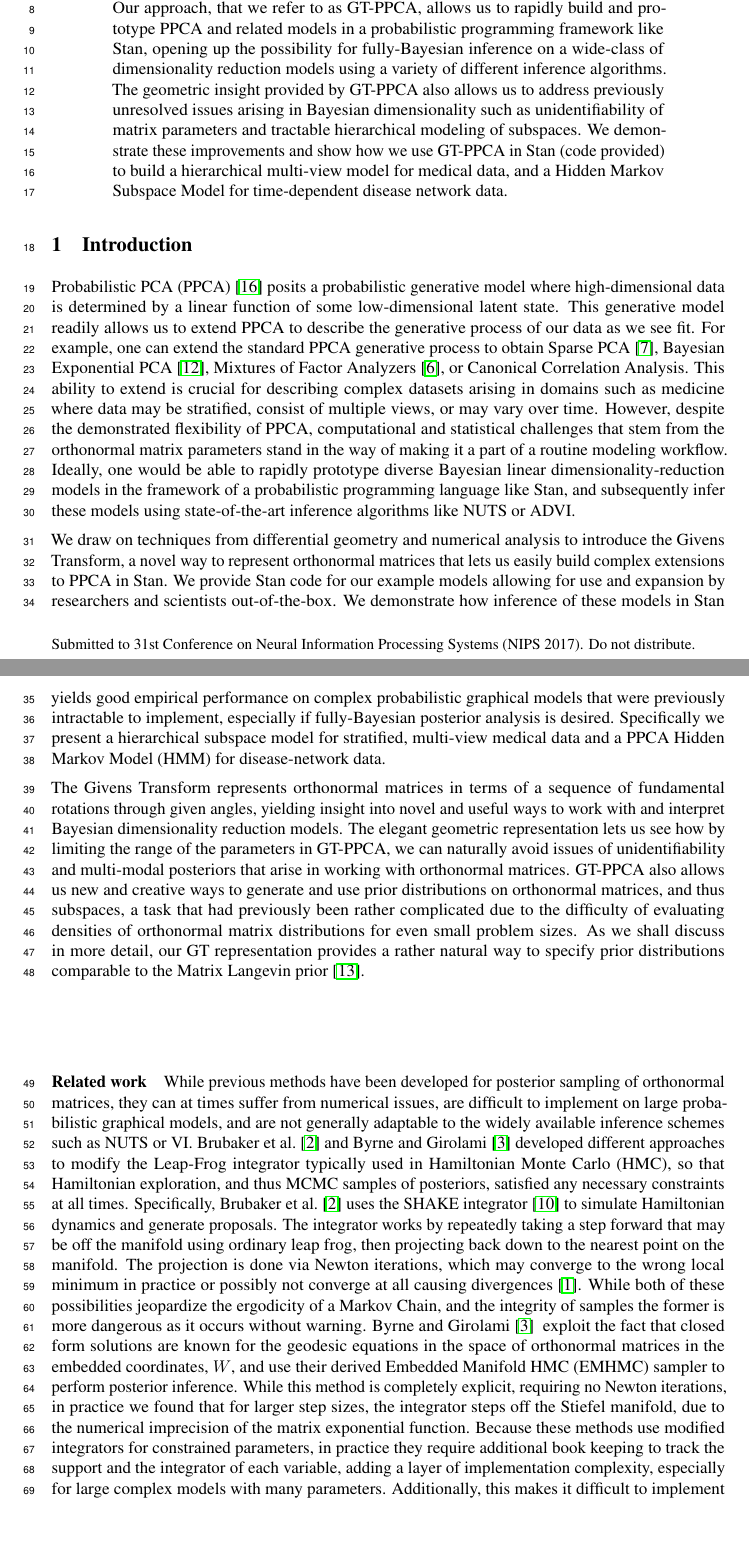
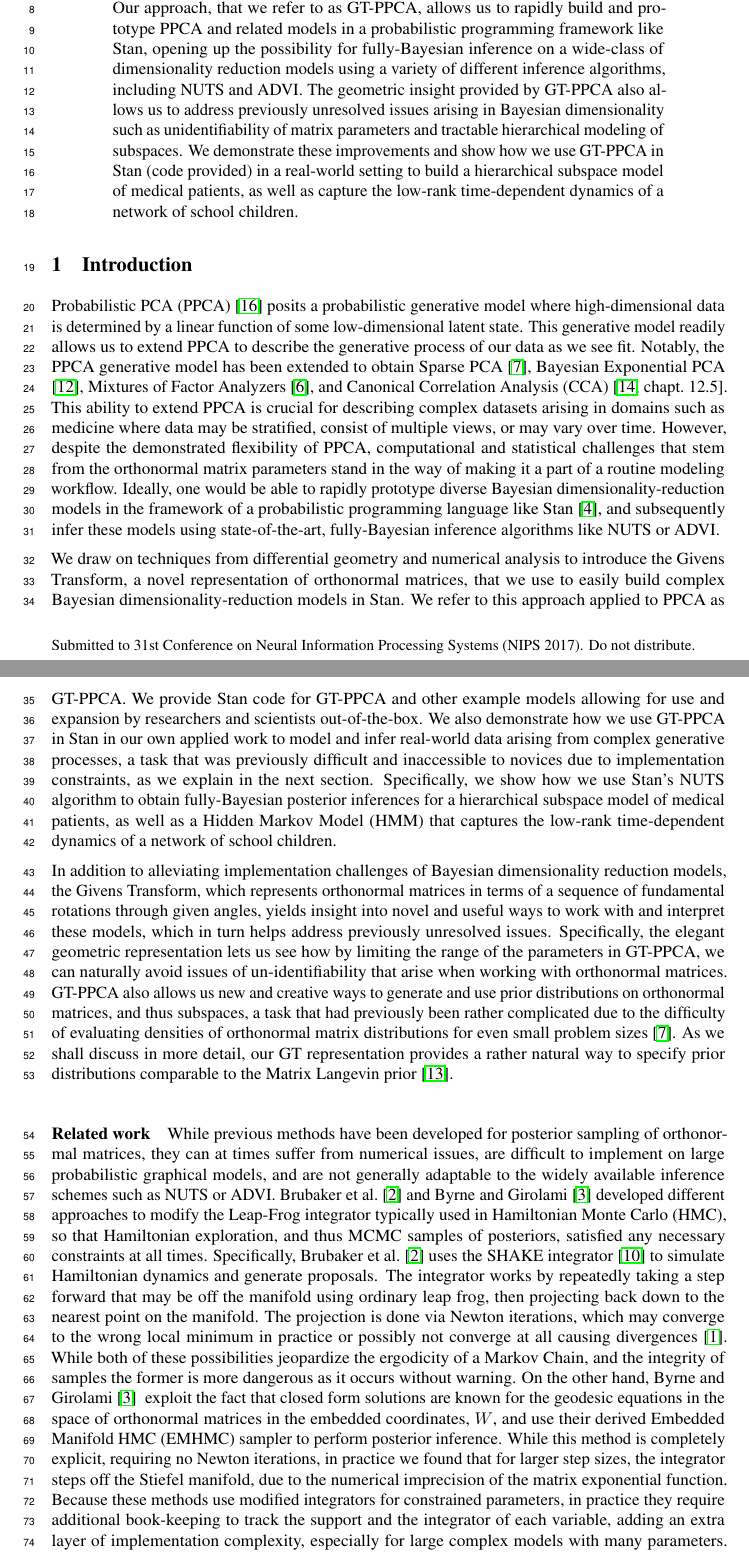
Before and after one commit to pourzanj/TfRotationPca, a LaTeX paper (NIPS_Manuscript/main.tex): two parts of pages 1 and 2 of 10, joined at a grey line, cut so that both start at the same text, the shorter picture padded with empty space. Compiled offline with pdfLaTeX.

Commit message:
re-worded intro

```diff
--- a/NIPS_Manuscript/main.tex
+++ b/NIPS_Manuscript/main.tex
@@ -55,7 +55,7 @@
 \newcommand{\bs}[1]{\boldsymbol{#1}}
 \newcommand{\mvec}[1]{\mathbf{#1}}
 
-\title{Fully Bayesian Dimensionality Reduction with GT-PPCA}
+\title{Fully Bayesian Dimensionality Reduction Models with GT-PPCA}
 
 % The \author macro works with any number of authors. There are two
 % commands used to separate the names and addresses of multiple
@@ -104,21 +104,21 @@
 \maketitle
 
 \begin{abstract}
-Probabilistic PCA (PPCA) is a probabilistic generative model used for finding low dimensional representations of high-dimensional data. While PPCA is highly flexible in theory, in practice, the orthonormality constraints on the matrix parameter makes it difficult to build complex PPCA-like models and conduct fully-Bayesian inference on them using modern algorithms like NUTS and ADVI. To address this computational challenge, we present the geometrically-motivated Givens Transform (GT) that represents orthonormal matrices in terms of unconstrained parameters. Our approach, that we refer to as GT-PPCA, allows us to rapidly build and prototype PPCA and related models in a probabilistic programming framework like Stan, opening up the possibility for fully-Bayesian inference on a wide-class of dimensionality reduction models using a variety of different inference algorithms. The geometric insight provided by GT-PPCA also allows us to address previously unresolved issues arising in Bayesian dimensionality such as unidentifiability of matrix parameters and tractable hierarchical modeling of subspaces. We demonstrate these improvements and show how we use GT-PPCA in Stan (code provided) to build a hierarchical multi-view model for medical data, and a Hidden Markov Subspace Model for time-dependent disease network data.
+Probabilistic PCA (PPCA) is a probabilistic generative model used for finding low dimensional representations of high-dimensional data. While PPCA is highly flexible in theory, in practice, the orthonormality constraints on the matrix parameter makes it difficult to build complex PPCA-like models and conduct fully-Bayesian inference on them using modern algorithms like NUTS and ADVI. To address this computational challenge, we present the geometrically-motivated Givens Transform (GT) that represents orthonormal matrices in terms of unconstrained parameters. Our approach, that we refer to as GT-PPCA, allows us to rapidly build and prototype PPCA and related models in a probabilistic programming framework like Stan, opening up the possibility for fully-Bayesian inference on a wide-class of dimensionality reduction models using a variety of different inference algorithms, including NUTS and ADVI. The geometric insight provided by GT-PPCA also allows us to address previously unresolved issues arising in Bayesian dimensionality such as unidentifiability of matrix parameters and tractable hierarchical modeling of subspaces. We demonstrate these improvements and show how we use GT-PPCA in Stan (code provided) in a real-world setting to build a hierarchical subspace model of medical patients, as well as capture the low-rank time-dependent dynamics of a network of school children.
 \end{abstract}
 
 %%%%%%%%%%%%%%%%%%%%%%%%%
 \section{Introduction}
 %%%%%%%%%%%%%%%%%%%%%%%%%
 
-Probabilistic PCA (PPCA) \citep{tipping1999probabilistic} posits a probabilistic generative model where high-dimensional data is determined by a linear function of some low-dimensional latent state. This generative model readily allows us to extend PPCA to describe the generative process of our data as we see fit. For example, one can extend the standard PPCA generative process to obtain Sparse PCA \citep{hoff2009simulation}, Bayesian Exponential PCA \citep{mohamed2009bayesian}, Mixtures of Factor Analyzers \citep{ghahramani1996algorithm}, or Canonical Correlation Analysis. This ability to extend is crucial for describing complex datasets arising in domains such as medicine where data may be stratified, consist of multiple views, or may vary over time. However, despite the demonstrated flexibility of PPCA, computational and statistical challenges that stem from the orthonormal matrix parameters stand in the way of making it a part of a routine modeling workflow. Ideally, one would be able to rapidly prototype diverse Bayesian linear dimensionality-reduction models in the framework of a probabilistic programming language like Stan, and subsequently infer these models using state-of-the-art inference algorithms like NUTS or ADVI.
+Probabilistic PCA (PPCA) \citep{tipping1999probabilistic} posits a probabilistic generative model where high-dimensional data is determined by a linear function of some low-dimensional latent state. This generative model readily allows us to extend PPCA to describe the generative process of our data as we see fit. Notably, the PPCA generative model has been extended to obtain Sparse PCA \citep{hoff2009simulation}, Bayesian Exponential PCA \citep{mohamed2009bayesian}, Mixtures of Factor Analyzers \citep{ghahramani1996algorithm}, and Canonical Correlation Analysis (CCA) \citep[chapt.~12.5]{murphy2012machine}. This ability to extend PPCA is crucial for describing complex datasets arising in domains such as medicine where data may be stratified, consist of multiple views, or may vary over time. However, despite the demonstrated flexibility of PPCA, computational and statistical challenges that stem from the orthonormal matrix parameters stand in the way of making it a part of a routine modeling workflow. Ideally, one would be able to rapidly prototype diverse Bayesian dimensionality-reduction models in the framework of a probabilistic programming language like Stan \citep{carpenter2016stan}, and subsequently infer these models using state-of-the-art, fully-Bayesian inference algorithms like NUTS or ADVI.
 
-We draw on techniques from differential geometry and numerical analysis to introduce the Givens Transform, a novel way to represent orthonormal matrices that lets us easily build complex extensions to PPCA in Stan. We provide Stan code for our example models allowing for use and expansion by researchers and scientists out-of-the-box. We demonstrate how inference of these models in Stan yields good empirical performance on complex probabilistic graphical models that were previously intractable to implement, especially if fully-Bayesian posterior analysis is desired. Specifically we present a hierarchical subspace model for stratified, multi-view medical data and a PPCA Hidden Markov Model (HMM) for disease-network data.
+We draw on techniques from differential geometry and numerical analysis to introduce the Givens Transform, a novel representation of orthonormal matrices, that we use to easily build complex Bayesian dimensionality-reduction models in Stan. We refer to this approach applied to PPCA as GT-PPCA. We provide Stan code for GT-PPCA and other example models allowing for use and expansion by researchers and scientists out-of-the-box. We also demonstrate how we use GT-PPCA in Stan in our own applied work to model and infer real-world data arising from complex generative processes, a task that was previously difficult and inaccessible to novices due to implementation constraints, as we explain in the next section. Specifically, we show how we use Stan's NUTS algorithm to obtain fully-Bayesian posterior inferences for a hierarchical subspace model of medical patients, as well as a Hidden Markov Model (HMM) that captures the low-rank time-dependent dynamics of a network of school children.
 
-The Givens Transform represents orthonormal matrices in terms of a sequence of fundamental rotations through given angles, yielding insight into novel and useful ways to work with and interpret Bayesian dimensionality reduction models.  The elegant geometric representation lets us see how by limiting the range of the parameters in GT-PPCA, we can naturally avoid issues of unidentifiability and multi-modal posteriors that arise in working with orthonormal matrices.  GT-PPCA also allows us new and creative ways to generate and use prior distributions on orthonormal matrices, and thus subspaces, a task that had previously been rather complicated due to the difficulty of evaluating densities of orthonormal matrix distributions for even small problem sizes.  As we shall discuss in more detail, our GT representation provides a rather natural way to specify prior distributions comparable to the Matrix Langevin prior \citep{muirhead2009aspects}.
+In addition to alleviating implementation challenges of Bayesian dimensionality reduction models, the Givens Transform, which represents orthonormal matrices in terms of a sequence of fundamental rotations through given angles, yields insight into novel and useful ways to work with and interpret these models, which in turn helps address previously unresolved issues.  Specifically, the elegant geometric representation lets us see how by limiting the range of the parameters in GT-PPCA, we can naturally avoid issues of un-identifiability that arise when working with orthonormal matrices.  GT-PPCA also allows us new and creative ways to generate and use prior distributions on orthonormal matrices, and thus subspaces, a task that had previously been rather complicated due to the difficulty of evaluating densities of orthonormal matrix distributions for even small problem sizes~\citep{hoff2009simulation}.  As we shall discuss in more detail, our GT representation provides a rather natural way to specify prior distributions comparable to the Matrix Langevin prior \citep{muirhead2009aspects}.
 
 %When first considering this problem, it may seem that this geometry may rule out a straightforward use of two of the most prominent techniques for posterior inference posterior inference, Markov Chain Monte Carlo (MCMC) and Variational Inference (VI).  Intuitively, for MCMC, we have no way of guaranteeing that a chain over $W$ will explore only valid regions of parameter space that satisfy the orthonormality constraints. Similarly for Variational Inference, positing a common variational posterior distribution such as a Gaussian over the elements of $W$ is sure to lead to posteriors that assign mass to invalid regions of parameter space.
 
 
-\paragraph{Related work} While previous methods have been developed for posterior sampling of orthonormal matrices, they can at times suffer from numerical issues, are difficult to implement on large probabilistic graphical models, and are not generally adaptable to the widely available inference schemes such as NUTS or VI. \citet{brubaker2012family} and \citet{byrne2013geodesic} developed different approaches to modify the Leap-Frog integrator typically used in Hamiltonian Monte Carlo (HMC), so that Hamiltonian exploration, and thus MCMC samples of posteriors, satisfied any necessary constraints at all times. Specifically,~\citet{brubaker2012family} uses the SHAKE integrator \citep{leimkuhler2004simulating} to simulate Hamiltonian dynamics and generate proposals. The integrator works by repeatedly taking a step forward that may be off the manifold using ordinary leap frog, then projecting back down to the nearest point on the manifold. The projection is done via Newton iterations, which may converge to the wrong local minimum in practice or possibly not converge at all causing divergences~\citep{betancourt2017divergences}. While both of these possibilities jeopardize the ergodicity of a Markov Chain, and the integrity of samples the former is more dangerous as it occurs without warning. \citet{byrne2013geodesic}~ exploit the fact that closed form solutions are known for the geodesic equations in the space of orthonormal matrices in the embedded coordinates, $W$, and use their derived Embedded Manifold HMC (EMHMC) sampler to perform posterior inference. While this method is completely explicit, requiring no Newton iterations, in practice we found that for larger step sizes, the integrator steps off the Stiefel manifold, due to the numerical imprecision of the matrix exponential function. Because these methods use modified integrators for constrained parameters, in practice they require additional book keeping to track the support and the integrator of each variable, adding a layer of implementation complexity, especially for large complex models with many parameters.  Additionally, this makes it difficult to implement these methods within a probabilistic programming language such as Stan, which typically do not expose the underlying inference algorithm to the user. This precludes the rapid prototyping and building of models as well as the flexibility to use different inference schemes that Stan provides. Lastly, we remark that for inference on orthonormal matrices, these methods can lead to multi-modal posteriors, that can be avoided in a straight-forward way using the Givens transform.
+\paragraph{Related work} While previous methods have been developed for posterior sampling of orthonormal matrices, they can at times suffer from numerical issues, are difficult to implement on large probabilistic graphical models, and are not generally adaptable to the widely available inference schemes such as NUTS or ADVI. \citet{brubaker2012family} and \citet{byrne2013geodesic} developed different approaches to modify the Leap-Frog integrator typically used in Hamiltonian Monte Carlo (HMC), so that Hamiltonian exploration, and thus MCMC samples of posteriors, satisfied any necessary constraints at all times. Specifically,~\citet{brubaker2012family} uses the SHAKE integrator \citep{leimkuhler2004simulating} to simulate Hamiltonian dynamics and generate proposals. The integrator works by repeatedly taking a step forward that may be off the manifold using ordinary leap frog, then projecting back down to the nearest point on the manifold. The projection is done via Newton iterations, which may converge to the wrong local minimum in practice or possibly not converge at all causing divergences~\citep{betancourt2017divergences}. While both of these possibilities jeopardize the ergodicity of a Markov Chain, and the integrity of samples the former is more dangerous as it occurs without warning. On the other hand, \citet{byrne2013geodesic}~ exploit the fact that closed form solutions are known for the geodesic equations in the space of orthonormal matrices in the embedded coordinates, $W$, and use their derived Embedded Manifold HMC (EMHMC) sampler to perform posterior inference. While this method is completely explicit, requiring no Newton iterations, in practice we found that for larger step sizes, the integrator steps off the Stiefel manifold, due to the numerical imprecision of the matrix exponential function. Because these methods use modified integrators for constrained parameters, in practice they require additional book-keeping to track the support and the integrator of each variable, adding an extra layer of implementation complexity, especially for large complex models with many parameters.  Additionally, this makes it difficult to implement these methods within a probabilistic programming language such as Stan, which typically do not expose the underlying inference algorithm to the user. This precludes the rapid prototyping and building of models as well as the flexibility to use different inference algorithms that Stan provides. Lastly, we remark that for inference on orthonormal matrices, these methods can lead to multi-modal posteriors, that can be avoided in a straight-forward way using the Givens transform, as we discuss in later sections.
 
```
Also changed, not shown: NIPS_Manuscript/main.tex (2 more changed lines).
